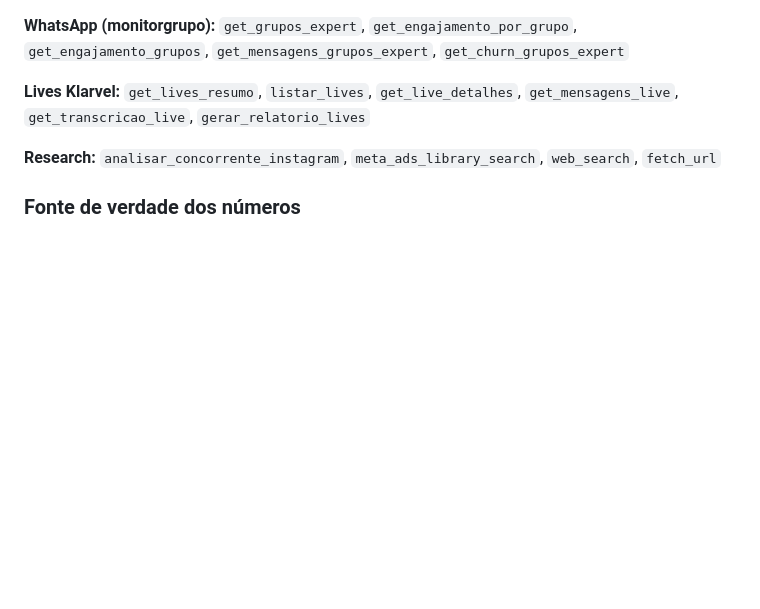
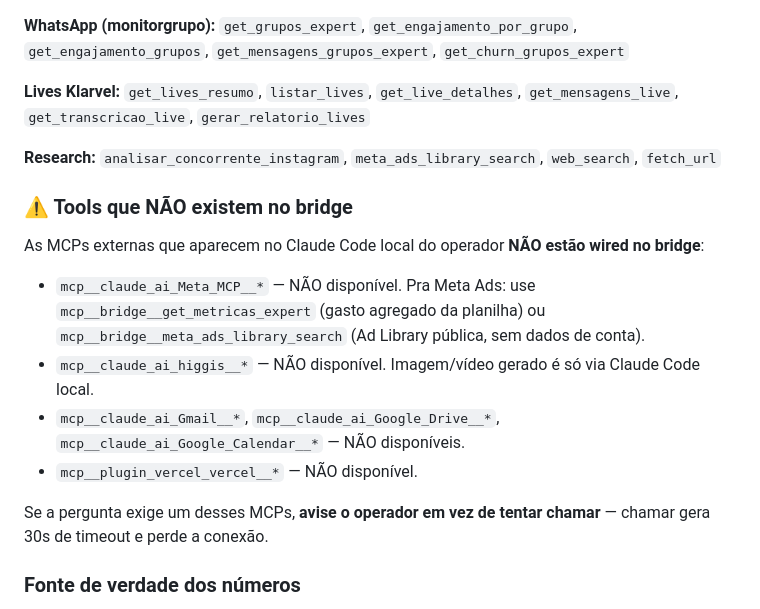
Before and after one commit to eneascruzmkt-lab/SEND-X, a Markdown page: CLAUDE.md, the part around the change. Drawn GitHub-style; blank space fills up the shorter version.

Commit message:
docs(claude-md): aviso explícito de MCPs claude.ai NÃO disponíveis no bridge
Bridge tentou chamar mcp__claude_ai_Meta_MCP__ads_get_ad_accounts (tool
existente só no Claude Code local) — ficou 28s pendurado e a conexão
upstream foi terminada, retornando "interrompido antes da resposta:
terminated" no chat.

CLAUDE.md agora avisa que mcp__claude_ai_* (Meta, Higgsfield, Google,
Vercel) NÃO existem na sessão do bridge, e redireciona Meta Ads pras
alternativas que existem (mcp__bridge__get_metricas_expert via planilha
agregada, ou meta_ads_library_search pra Ad Library pública).

```diff
--- a/CLAUDE.md
+++ b/CLAUDE.md
@@ -179,6 +179,15 @@ Carregadas dinamicamente do SEND-X `/api/tools/list` no startup. Atualmente ~37
 
 **Research:** `analisar_concorrente_instagram`, `meta_ads_library_search`, `web_search`, `fetch_url`
 
+### ⚠️ Tools que NÃO existem no bridge
+As MCPs externas que aparecem no Claude Code local do operador **NÃO estão wired no bridge**:
+- `mcp__claude_ai_Meta_MCP__*` — NÃO disponível. Pra Meta Ads: use `mcp__bridge__get_metricas_expert` (gasto agregado da planilha) ou `mcp__bridge__meta_ads_library_search` (Ad Library pública, sem dados de conta).
+- `mcp__claude_ai_higgis__*` — NÃO disponível. Imagem/vídeo gerado é só via Claude Code local.
+- `mcp__claude_ai_Gmail__*`, `mcp__claude_ai_Google_Drive__*`, `mcp__claude_ai_Google_Calendar__*` — NÃO disponíveis.
+- `mcp__plugin_vercel_vercel__*` — NÃO disponível.
+
+Se a pergunta exige um desses MCPs, **avise o operador em vez de tentar chamar** — chamar gera 30s de timeout e perde a conexão.
+
 ### Fonte de verdade dos números
 - Postbacks Apostatudo = **tempo real** (incluem hoje)
 - Planilha = começa em ontem
```
